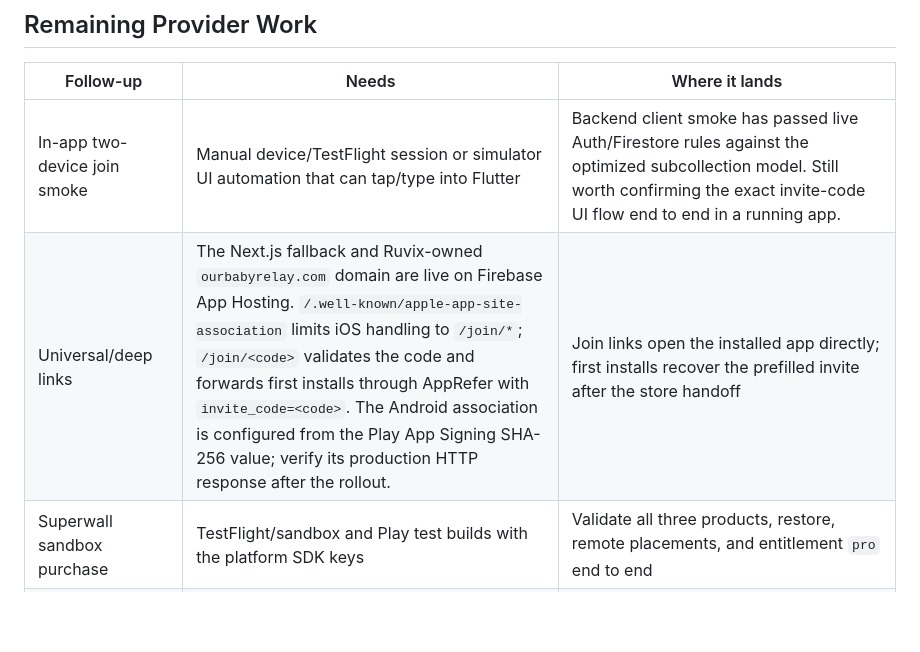
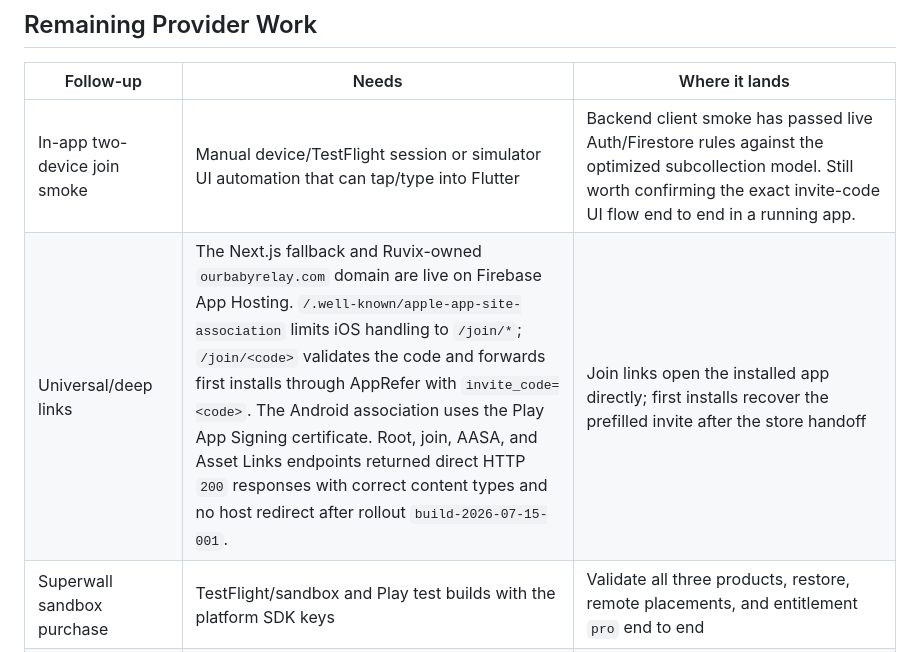
Before and after one commit to RuvixLabs/BabyRelay, a Markdown page: docs/production-readiness.md, the part around the change. GitHub-like rendering; blank space fills up the shorter version.

Commit message:
Record production app link verification (#12)
Co-authored-by: Mission Conttrol <joe+missioncontrol@ruvixlabs.com>

```diff
--- a/docs/production-readiness.md
+++ b/docs/production-readiness.md
@@ -104,7 +104,7 @@ the website fallback and is not a mobile build define.
 | Follow-up | Needs | Where it lands |
 |---|---|---|
 | In-app two-device join smoke | Manual device/TestFlight session or simulator UI automation that can tap/type into Flutter | Backend client smoke has passed live Auth/Firestore rules against the optimized subcollection model. Still worth confirming the exact invite-code UI flow end to end in a running app. |
-| Universal/deep links | The Next.js fallback and Ruvix-owned `ourbabyrelay.com` domain are live on Firebase App Hosting. `/.well-known/apple-app-site-association` limits iOS handling to `/join/*`; `/join/<code>` validates the code and forwards first installs through AppRefer with `invite_code=<code>`. The Android association is configured from the Play App Signing SHA-256 value; verify its production HTTP response after the rollout. | Join links open the installed app directly; first installs recover the prefilled invite after the store handoff |
+| Universal/deep links | The Next.js fallback and Ruvix-owned `ourbabyrelay.com` domain are live on Firebase App Hosting. `/.well-known/apple-app-site-association` limits iOS handling to `/join/*`; `/join/<code>` validates the code and forwards first installs through AppRefer with `invite_code=<code>`. The Android association uses the Play App Signing certificate. Root, join, AASA, and Asset Links endpoints returned direct HTTP `200` responses with correct content types and no host redirect after rollout `build-2026-07-15-001`. | Join links open the installed app directly; first installs recover the prefilled invite after the store handoff |
 | Superwall sandbox purchase | TestFlight/sandbox and Play test builds with the platform SDK keys | Validate all three products, restore, remote placements, and entitlement `pro` end to end |
 | Android Superwall RTDN | Correct Ruvix GCP/Pub/Sub authority and Play RTDN wiring | Complete server-side Android subscription notifications, then validate purchase/renewal/cancel readback |
 | Remote sleep push delivery | TestFlight/physical iPhone and Android push smoke with real device tokens | Backend deploy and rules/function smoke are done; Apple push capability and both Firebase APNs slots are configured. Remaining proof is real owner sleep start/end waking the caregiver lock-screen Live Activity and Android ongoing notification without opening the caregiver app. |
```
